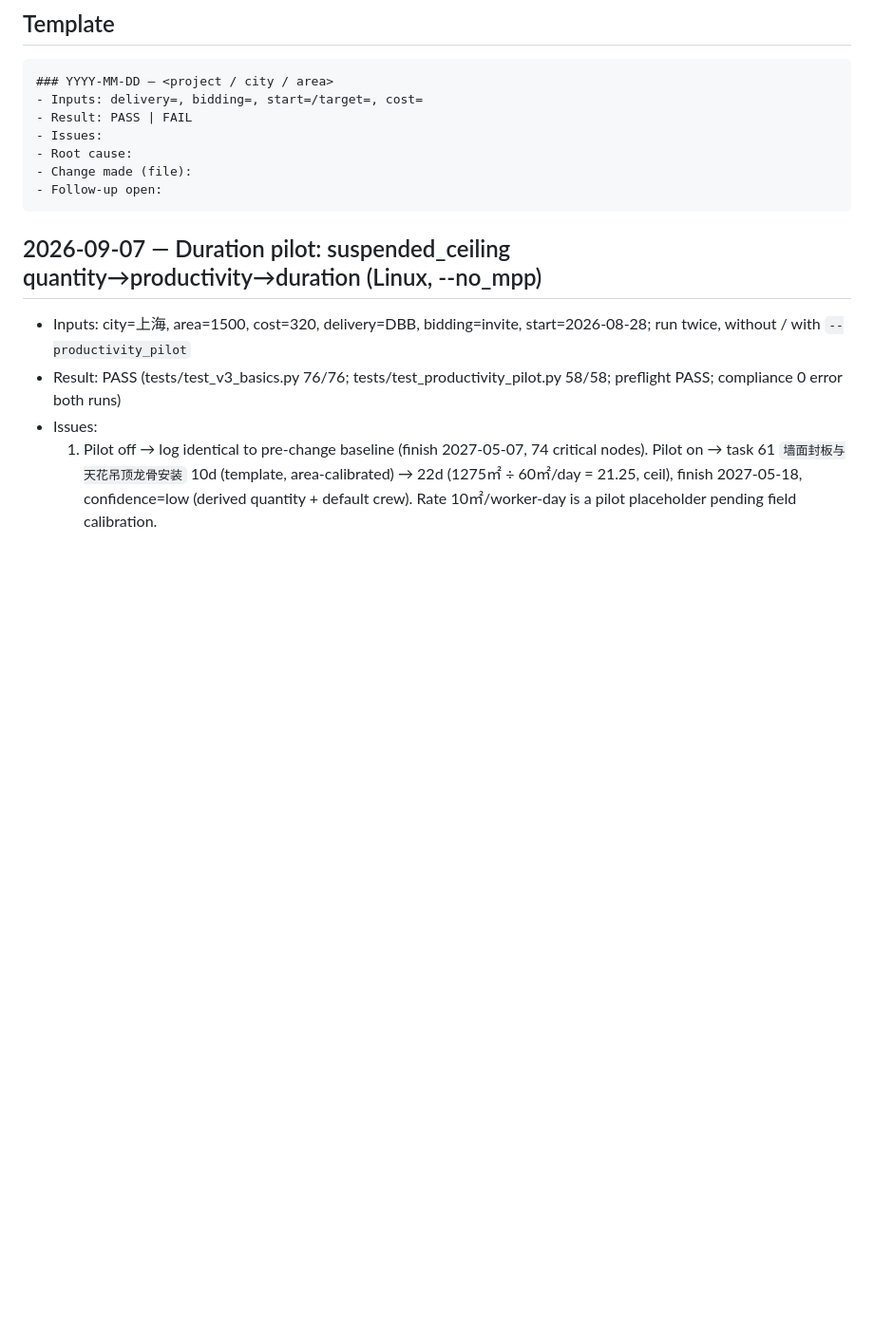
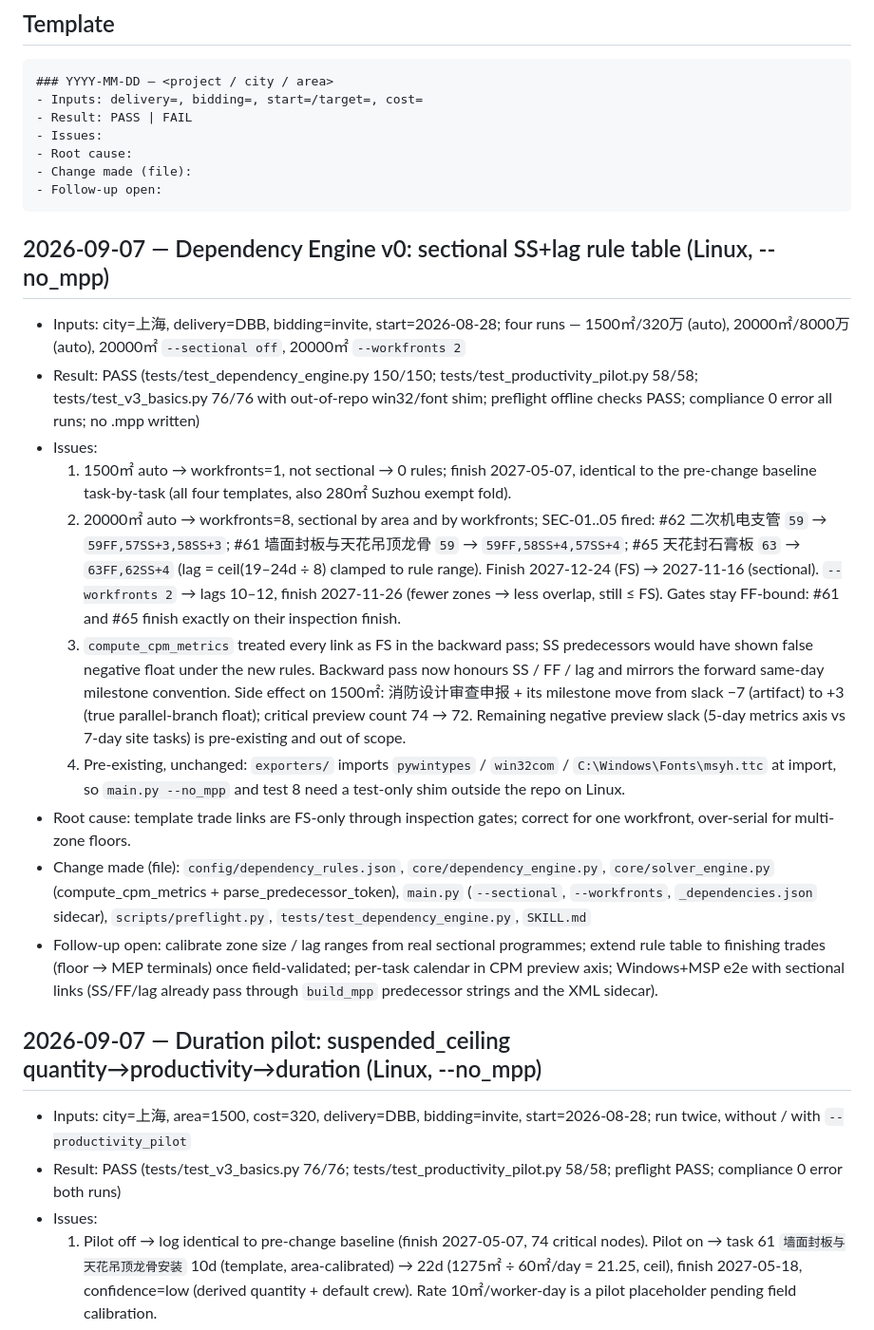
Before and after one commit to kentyu0922/pmp-lead-pm-scheduler, a Markdown page: docs_and_sops/process/run_lessons.md, the part around the change. Shown at 95% size. Rendered like a GitHub page; blank space fills up the shorter version.

Commit message:
docs: SKILL.md dependency engine v0 usage + gate 9; run_lessons entry with sectional vs FS evidence
Co-authored-by: kentyu0922 <kentyu0922@gmail.com>

````diff
--- a/docs_and_sops/process/run_lessons.md
+++ b/docs_and_sops/process/run_lessons.md
@@ -13,6 +13,18 @@ Append one block per real schedule run. Newest at top.
 - Change made (file):
 - Follow-up open:
 ```
+
+## 2026-09-07 — Dependency Engine v0: sectional SS+lag rule table (Linux, --no_mpp)
+- Inputs: city=上海, delivery=DBB, bidding=invite, start=2026-08-28; four runs — 1500㎡/320万 (auto), 20000㎡/8000万 (auto), 20000㎡ `--sectional off`, 20000㎡ `--workfronts 2`
+- Result: PASS (tests/test_dependency_engine.py 150/150; tests/test_productivity_pilot.py 58/58; tests/test_v3_basics.py 76/76 with out-of-repo win32/font shim; preflight offline checks PASS; compliance 0 error all runs; no .mpp written)
+- Issues:
+  1. 1500㎡ auto → workfronts=1, not sectional → 0 rules; finish 2027-05-07, identical to the pre-change baseline task-by-task (all four templates, also 280㎡ Suzhou exempt fold).
+  2. 20000㎡ auto → workfronts=8, sectional by area and by workfronts; SEC-01..05 fired: #62 二次机电支管 `59` → `59FF,57SS+3,58SS+3`; #61 墙面封板与天花吊顶龙骨 `59` → `59FF,58SS+4,57SS+4`; #65 天花封石膏板 `63` → `63FF,62SS+4` (lag = ceil(19–24d ÷ 8) clamped to rule range). Finish 2027-12-24 (FS) → 2027-11-16 (sectional). `--workfronts 2` → lags 10–12, finish 2027-11-26 (fewer zones → less overlap, still ≤ FS). Gates stay FF-bound: #61 and #65 finish exactly on their inspection finish.
+  3. `compute_cpm_metrics` treated every link as FS in the backward pass; SS predecessors would have shown false negative float under the new rules. Backward pass now honours SS / FF / lag and mirrors the forward same-day milestone convention. Side effect on 1500㎡: 消防设计审查申报 + its milestone move from slack −7 (artifact) to +3 (true parallel-branch float); critical preview count 74 → 72. Remaining negative preview slack (5-day metrics axis vs 7-day site tasks) is pre-existing and out of scope.
+  4. Pre-existing, unchanged: `exporters/` imports `pywintypes` / `win32com` / `C:\Windows\Fonts\msyh.ttc` at import, so `main.py --no_mpp` and test 8 need a test-only shim outside the repo on Linux.
+- Root cause: template trade links are FS-only through inspection gates; correct for one workfront, over-serial for multi-zone floors.
+- Change made (file): `config/dependency_rules.json`, `core/dependency_engine.py`, `core/solver_engine.py` (compute_cpm_metrics + parse_predecessor_token), `main.py` (`--sectional`, `--workfronts`, `_dependencies.json` sidecar), `scripts/preflight.py`, `tests/test_dependency_engine.py`, `SKILL.md`
+- Follow-up open: calibrate zone size / lag ranges from real sectional programmes; extend rule table to finishing trades (floor → MEP terminals) once field-validated; per-task calendar in CPM preview axis; Windows+MSP e2e with sectional links (SS/FF/lag already pass through `build_mpp` predecessor strings and the XML sidecar).
 
 ## 2026-09-07 — Duration pilot: suspended_ceiling quantity→productivity→duration (Linux, --no_mpp)
 - Inputs: city=上海, area=1500, cost=320, delivery=DBB, bidding=invite, start=2026-08-28; run twice, without / with `--productivity_pilot`
````
Also changed, not shown: SKILL.md (+16 -1 lines).
